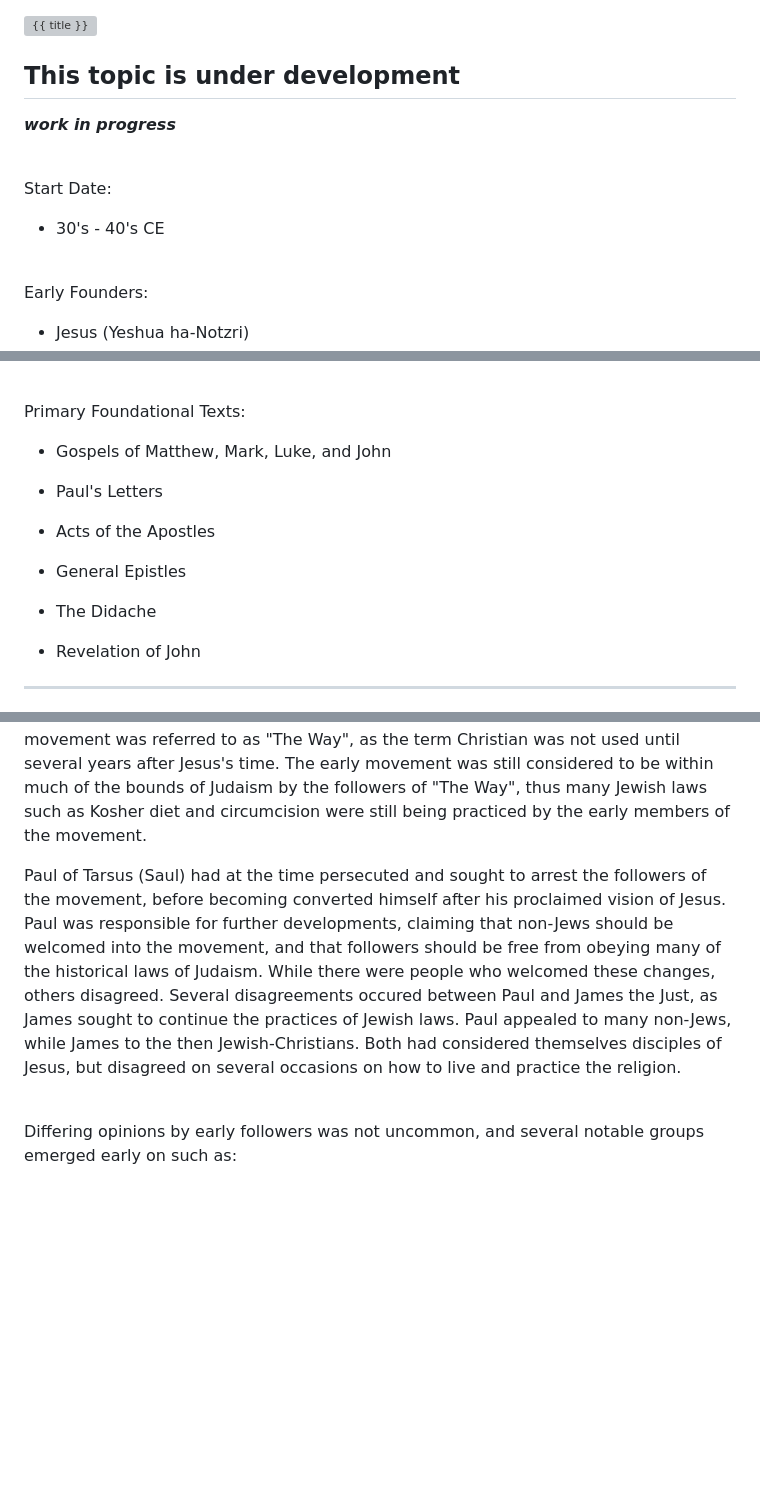
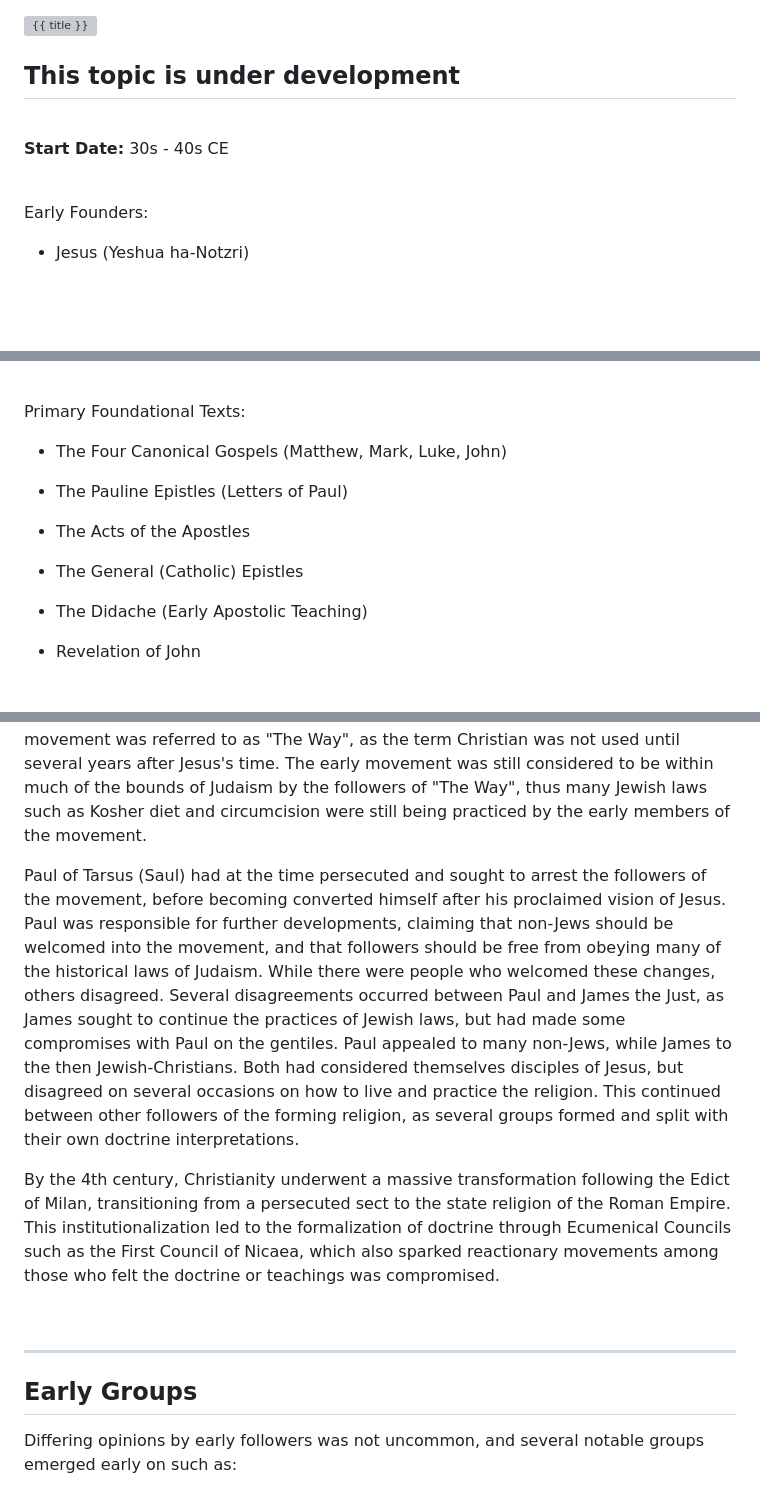
Before and after one commit to AFrederick13/Decoded-Codex, a Markdown page: pages/topics/Christianity.md, 3 parts joined by grey strips. GitHub-like rendering; blank space fills up the shorter version; grey boxes are pictures that could not be loaded.

Commit message:
update: content in christianity.md

```diff
--- a/pages/topics/Christianity.md
+++ b/pages/topics/Christianity.md
@@ -14,13 +14,9 @@ tags:
 
 ## This topic is under development
 
-***work in progress***
-
 <br>
 
-Start Date:
-
-* 30's - 40's CE
+**Start Date:** 30s - 40s CE
 
 <br>
 
@@ -40,14 +36,14 @@ Early Founders:
 
 Primary Foundational Texts:
 
-* Gospels of Matthew, Mark, Luke, and John
+* The Four Canonical Gospels (Matthew, Mark, Luke, John)
 
-* Paul's Letters
+* The Pauline Epistles (Letters of Paul)
 
-* Acts of the Apostles
+* The Acts of the Apostles
 
-* General Epistles
+* The General (Catholic) Epistles
 
-* The Didache
+* The Didache (Early Apostolic Teaching)
 
 * Revelation of John
@@ -70,9 +68,15 @@ Christianity, as it is called today, has gone through several events to shape it
 
 Cephas (Simon/Simeon/Peter) and James the Just (Ya'akov) both strongly continued to lead the movement after Jesus, along with many of the already amassed followers. They engaged in meetings with already existing, and soon to be followers in the Temples and private homes, particularly in Jerusalem and the surrounding area. At this time the movement was referred to as "The Way", as the term Christian was not used until several years after Jesus's time. The early movement was still considered to be within much of the bounds of Judaism by the followers of "The Way", thus many Jewish laws such as Kosher diet and circumcision were still being practiced by the early members of the movement.
 
-Paul of Tarsus (Saul) had at the time persecuted and sought to arrest the followers of the movement, before becoming converted himself after his proclaimed vision of Jesus. Paul was responsible for further developments, claiming that non-Jews should be welcomed into the movement, and that followers should be free from obeying many of the historical laws of Judaism. While there were people who welcomed these changes, others disagreed. Several disagreements occured between Paul and James the Just, as James sought to continue the practices of Jewish laws. Paul appealed to many non-Jews, while James to the then Jewish-Christians. Both had considered themselves disciples of Jesus, but disagreed on several occasions on how to live and practice the religion.
+Paul of Tarsus (Saul) had at the time persecuted and sought to arrest the followers of the movement, before becoming converted himself after his proclaimed vision of Jesus. Paul was responsible for further developments, claiming that non-Jews should be welcomed into the movement, and that followers should be free from obeying many of the historical laws of Judaism. While there were people who welcomed these changes, others disagreed. Several disagreements occurred between Paul and James the Just, as James sought to continue the practices of Jewish laws, but had made some compromises with Paul on the gentiles. Paul appealed to many non-Jews, while James to the then Jewish-Christians. Both had considered themselves disciples of Jesus, but disagreed on several occasions on how to live and practice the religion. This continued between other followers of the forming religion, as several groups formed and split with their own doctrine interpretations.
+
+By the 4th century, Christianity underwent a massive transformation following the Edict of Milan, transitioning from a persecuted sect to the state religion of the Roman Empire. This institutionalization led to the formalization of doctrine through Ecumenical Councils such as the First Council of Nicaea, which also sparked reactionary movements among those who felt the doctrine or teachings was compromised.
 
 <br>
+
+---
+
+## Early Groups
 
 Differing opinions by early followers was not uncommon, and several notable groups emerged early on such as:
 
```
Also changed, not shown: other parts of pages/topics/Christianity.md (+13 -3 lines).
